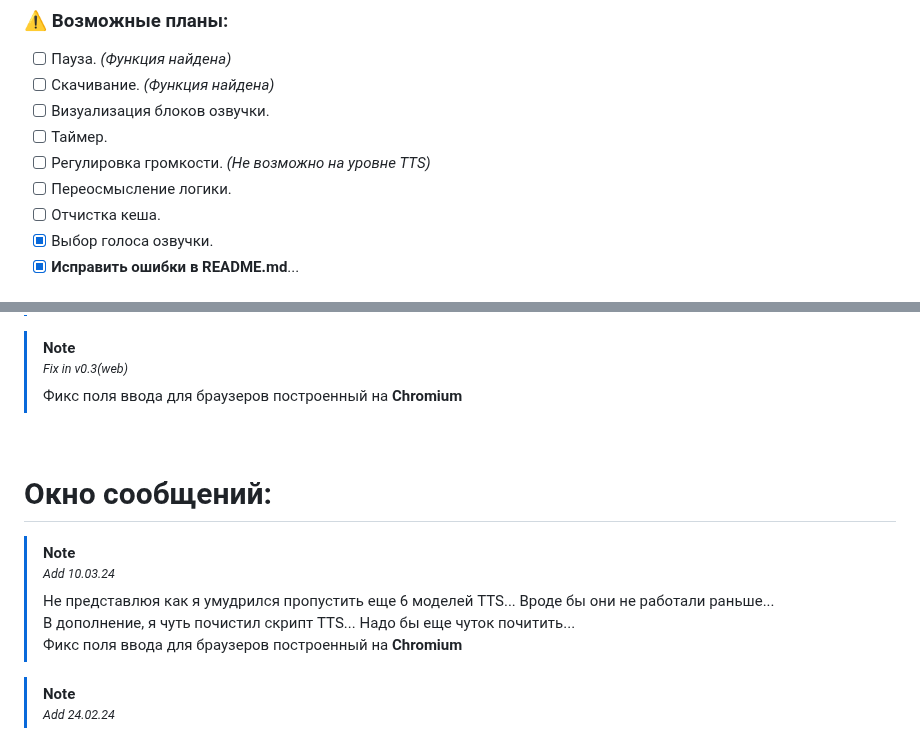
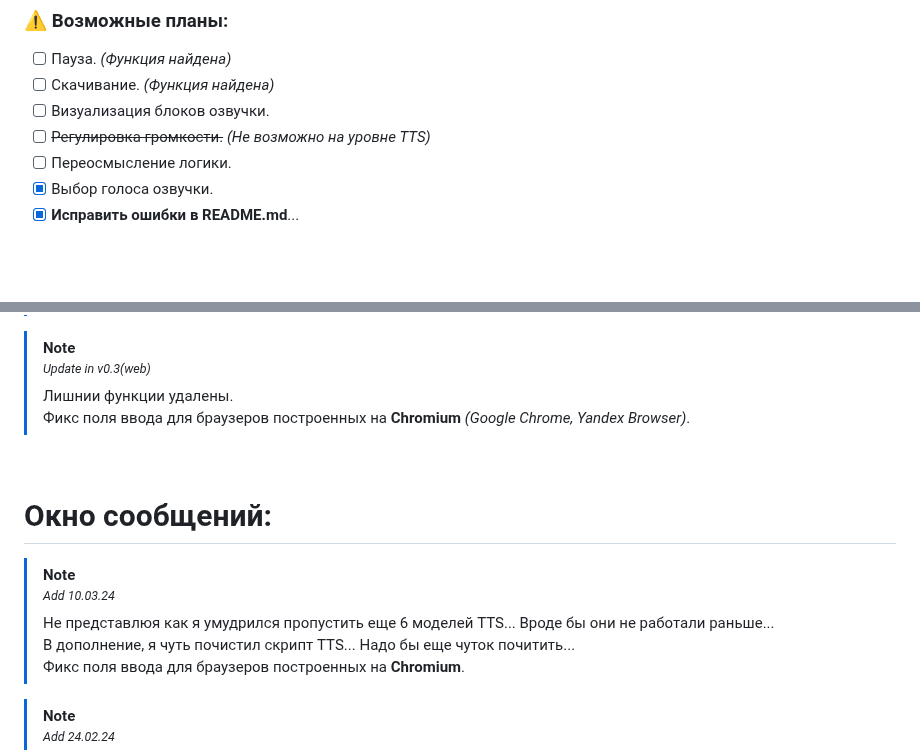
Before and after one commit to Alkohole/machine-reading-text, a Markdown page: README.md, 2 parts joined by grey strips. Drawn GitHub-style; blank space fills up the shorter version.

```diff
--- a/README.md
+++ b/README.md
@@ -77,10 +77,8 @@ https://github.com/Alkohole/udr/assets/59339504/99fdac2b-0f26-42e5-94eb-2a550acb
 - [ ] Пауза. _(Функция найдена)_
 - [ ] Скачивание. _(Функция найдена)_
 - [ ] Визуализация блоков озвучки.
-- [ ] Таймер.
-- [ ] Регулировка громкости. _(Не возможно на уровне TTS)_
+- [ ] ~~Регулировка громкости.~~ _(Не возможно на уровне TTS)_
 - [ ] Переосмысление логики.
-- [ ] Отчистка кеша.
 - [x] Выбор голоса озвучки.
 - [x] **Исправить ошибки в README.md**...
 
@@ -108,8 +106,9 @@ https://github.com/Alkohole/udr/assets/59339504/99fdac2b-0f26-42e5-94eb-2a550acb
 
 
 > [!NOTE]
-> <sup>_Fix in v0.3(web)_</sup> <br>
-> Фикс поля ввода для браузеров построенный на **Chromium**
+> <sup>_Update in v0.3(web)_</sup> <br>
+> Лишнии функции удалены.<br>
+> Фикс поля ввода для браузеров построенных на **Chromium** _(Google Chrome, Yandex Browser)_.
 
 <br>
 
@@ -119,7 +118,7 @@ https://github.com/Alkohole/udr/assets/59339504/99fdac2b-0f26-42e5-94eb-2a550acb
 > <sup>_Add 10.03.24_</sup> <br>
 > Не представлюя как я умудрился пропустить еще 6 моделей TTS... Вроде бы они не работали раньше...<br>
 > В дополнение, я чуть почистил скрипт TTS... Надо бы еще чуток почитить...<br>
-> Фикс поля ввода для браузеров построенный на **Chromium**
+> Фикс поля ввода для браузеров построенных на **Chromium**.
 
 > [!NOTE]
 > <sup>_Add 24.02.24_</sup> <br>
```
